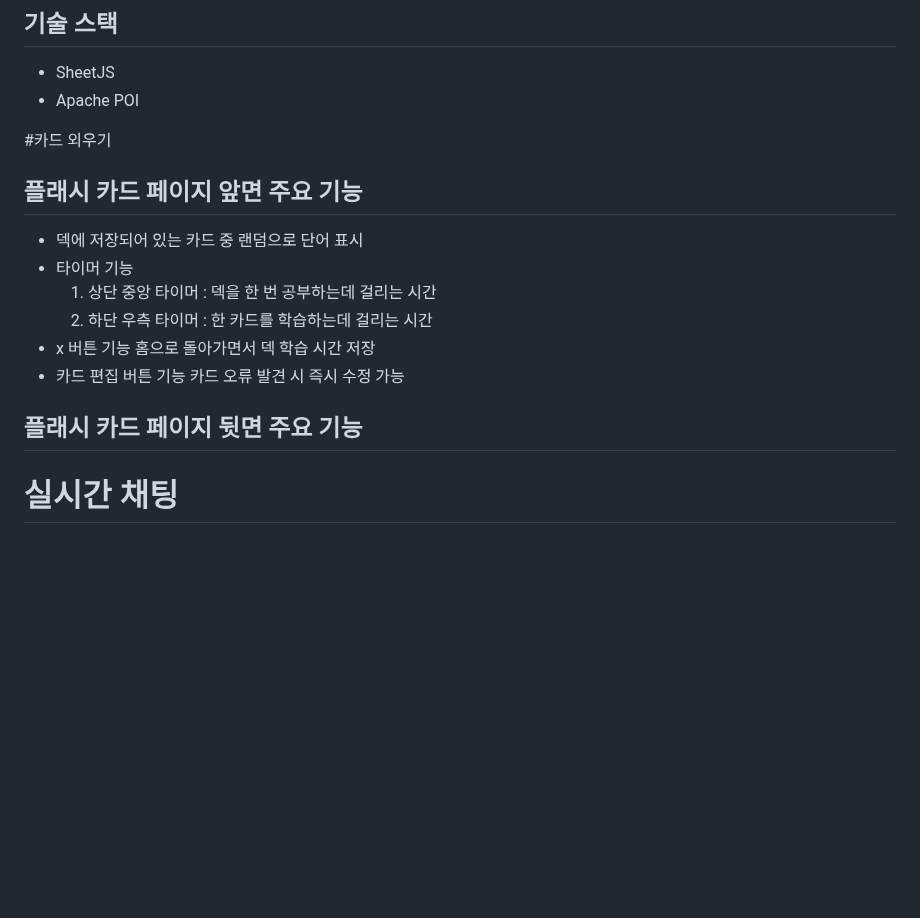
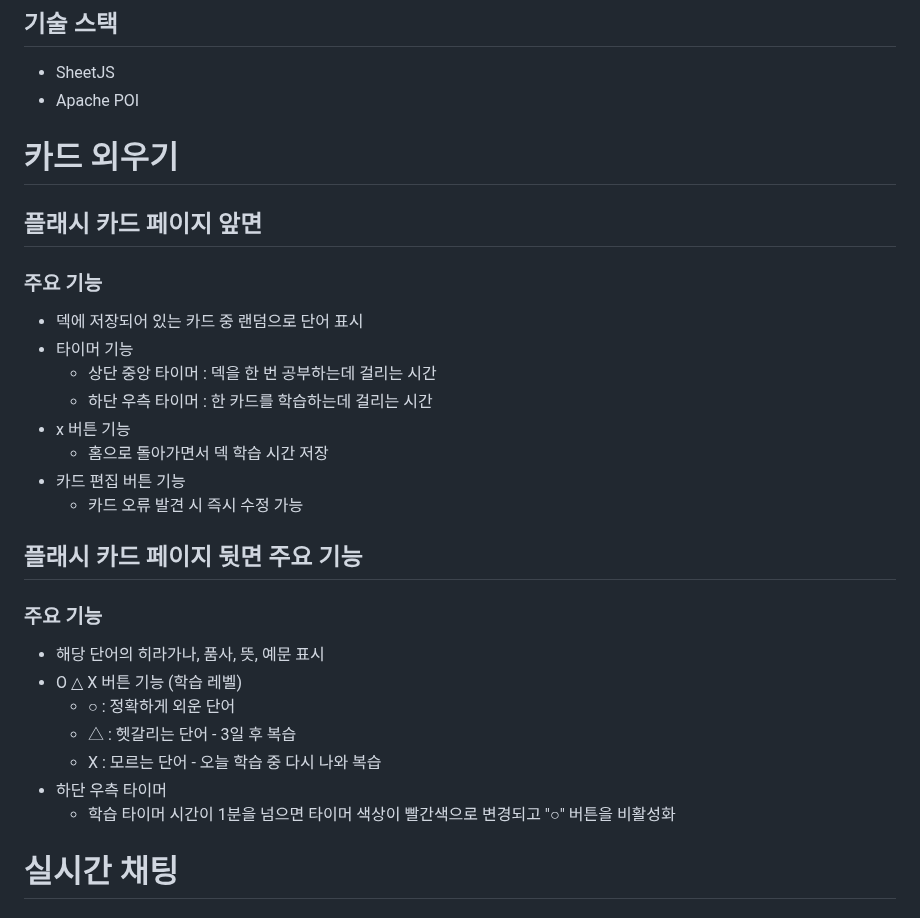
Before and after one commit to heokreelim/DangoChan, a Markdown page: README.md, the part around the change. Drawn GitHub-style; blank space fills up the shorter version.

```diff
--- a/README.md
+++ b/README.md
@@ -44,20 +44,27 @@
 - SheetJS
 - Apache POI
 
-#카드 외우기
-## 플래시 카드 페이지 앞면 주요 기능
+# 카드 외우기
+## 플래시 카드 페이지 앞면
+### 주요 기능
 - 덱에 저장되어 있는 카드 중 랜덤으로 단어 표시
 - 타이머 기능
-  1) 상단 중앙 타이머 : 덱을 한 번 공부하는데 걸리는 시간
-  2) 하단 우측 타이머 : 한 카드를 학습하는데 걸리는 시간
+  - 상단 중앙 타이머 : 덱을 한 번 공부하는데 걸리는 시간
+  - 하단 우측 타이머 : 한 카드를 학습하는데 걸리는 시간
 - x 버튼 기능
-  홈으로 돌아가면서 덱 학습 시간 저장
+  - 홈으로 돌아가면서 덱 학습 시간 저장
 - 카드 편집 버튼 기능
-  카드 오류 발견 시 즉시 수정 가능
+   - 카드 오류 발견 시 즉시 수정 가능
 
 ## 플래시 카드 페이지 뒷면 주요 기능
-
-
+### 주요 기능
+- 해당 단어의 히라가나, 품사, 뜻, 예문 표시
+- O △ X 버튼 기능 (학습 레벨)
+  - ○ : 정확하게 외운 단어
+  - △ : 헷갈리는 단어 - 3일 후 복습
+  - X : 모르는 단어 - 오늘 학습 중 다시 나와 복습
+- 하단 우측 타이머
+  - 학습 타이머 시간이 1분을 넘으면 타이머 색상이 빨간색으로 변경되고 "○" 버튼을 비활성화
 
 # 실시간 채팅
 ### Spring Security 환경에서 Redis + WebSocket(STOMP) 기반 채팅을 구현해두었습니다.
```
